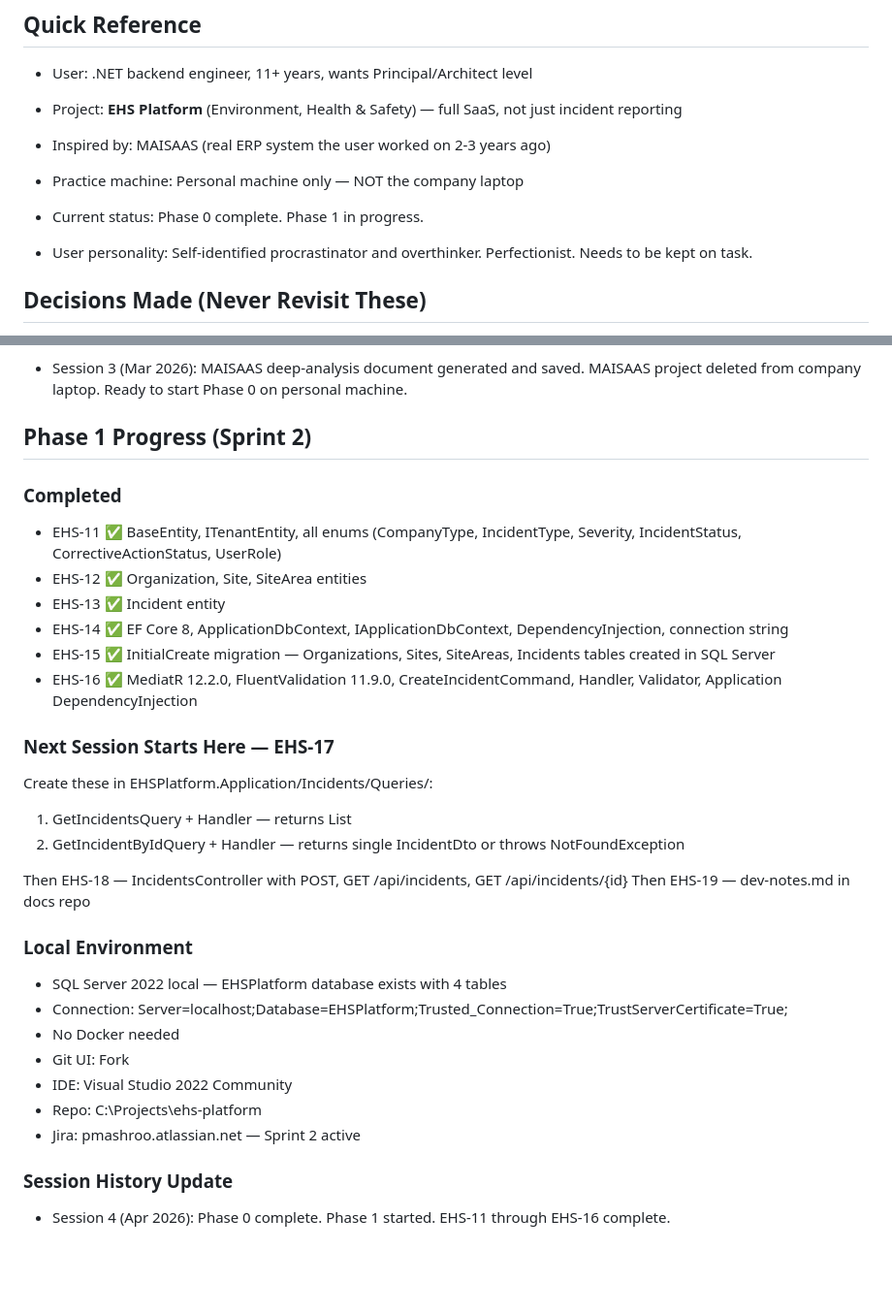
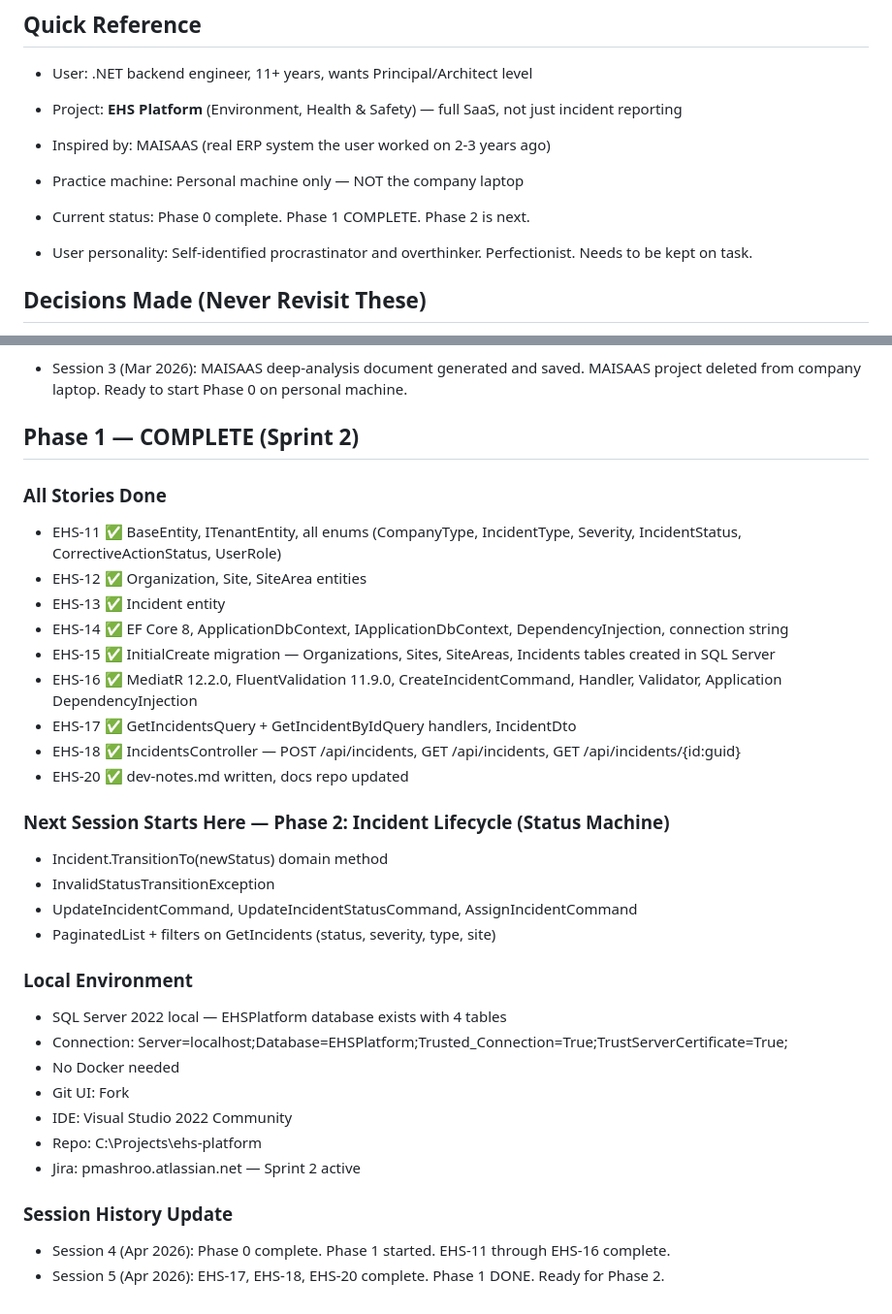
Before and after one commit to parthmashroo/ehs-platform-docs, a Markdown page: docs/MEMORY.md, 2 parts joined by grey strips. Shown at 97% size. GitHub-like rendering; blank space fills up the shorter version.

Commit message:
EHS-20: Add dev-notes.md and update MEMORY.md — Phase 1 complete
Co-Authored-By: Claude Sonnet 4.6 <noreply@anthropic.com>

```diff
--- a/docs/MEMORY.md
+++ b/docs/MEMORY.md
@@ -40,7 +40,7 @@ When discussing MAISAAS patterns or comparing to the new build, read that file f
 
 - Practice machine: Personal machine only — NOT the company laptop
 
-- Current status: Phase 0 complete. Phase 1 in progress.
+- Current status: Phase 0 complete. Phase 1 COMPLETE. Phase 2 is next.
 
 - User personality: Self-identified procrastinator and overthinker. Perfectionist. Needs to be kept on task.
 
@@ -78,23 +78,24 @@ When discussing MAISAAS patterns or comparing to the new build, read that file f
 
 - Session 3 (Mar 2026): MAISAAS deep-analysis document generated and saved. MAISAAS project deleted from company laptop. Ready to start Phase 0 on personal machine.
 
-## Phase 1 Progress (Sprint 2)
+## Phase 1 — COMPLETE (Sprint 2)
 
-### Completed
+### All Stories Done
 - EHS-11 ✅ BaseEntity, ITenantEntity, all enums (CompanyType, IncidentType, Severity, IncidentStatus, CorrectiveActionStatus, UserRole)
 - EHS-12 ✅ Organization, Site, SiteArea entities
 - EHS-13 ✅ Incident entity
 - EHS-14 ✅ EF Core 8, ApplicationDbContext, IApplicationDbContext, DependencyInjection, connection string
 - EHS-15 ✅ InitialCreate migration — Organizations, Sites, SiteAreas, Incidents tables created in SQL Server
 - EHS-16 ✅ MediatR 12.2.0, FluentValidation 11.9.0, CreateIncidentCommand, Handler, Validator, Application DependencyInjection
+- EHS-17 ✅ GetIncidentsQuery + GetIncidentByIdQuery handlers, IncidentDto
+- EHS-18 ✅ IncidentsController — POST /api/incidents, GET /api/incidents, GET /api/incidents/{id:guid}
+- EHS-20 ✅ dev-notes.md written, docs repo updated
 
-### Next Session Starts Here — EHS-17
-Create these in EHSPlatform.Application/Incidents/Queries/:
-1. GetIncidentsQuery + Handler — returns List<IncidentDto>
-2. GetIncidentByIdQuery + Handler — returns single IncidentDto or throws NotFoundException
-
-Then EHS-18 — IncidentsController with POST, GET /api/incidents, GET /api/incidents/{id}
-Then EHS-19 — dev-notes.md in docs repo
+### Next Session Starts Here — Phase 2: Incident Lifecycle (Status Machine)
+- Incident.TransitionTo(newStatus) domain method
+- InvalidStatusTransitionException
+- UpdateIncidentCommand, UpdateIncidentStatusCommand, AssignIncidentCommand
+- PaginatedList<T> + filters on GetIncidents (status, severity, type, site)
 
 ### Local Environment
 - SQL Server 2022 local — EHSPlatform database exists with 4 tables
@@ -107,3 +108,4 @@ Then EHS-19 — dev-notes.md in docs repo
 
 ### Session History Update
 - Session 4 (Apr 2026): Phase 0 complete. Phase 1 started. EHS-11 through EHS-16 complete.
+- Session 5 (Apr 2026): EHS-17, EHS-18, EHS-20 complete. Phase 1 DONE. Ready for Phase 2.
```
Also changed, not shown: docs/dev-notes.md (added, +76 -0 lines).
